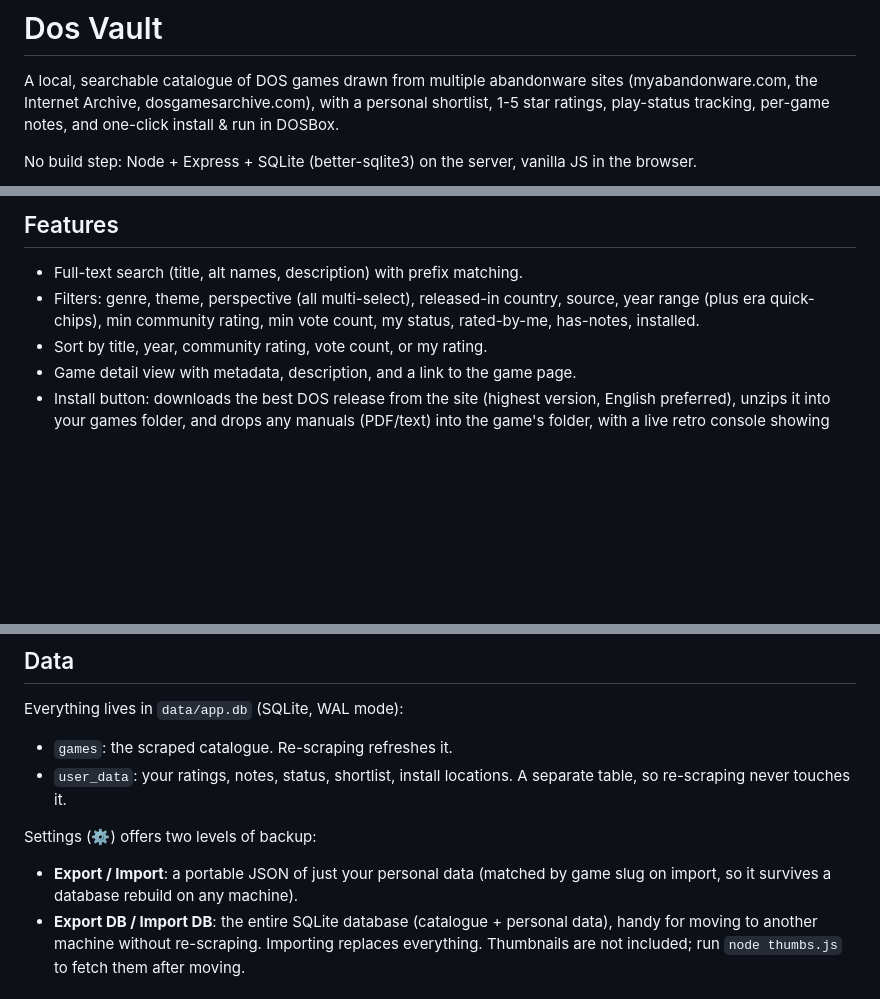
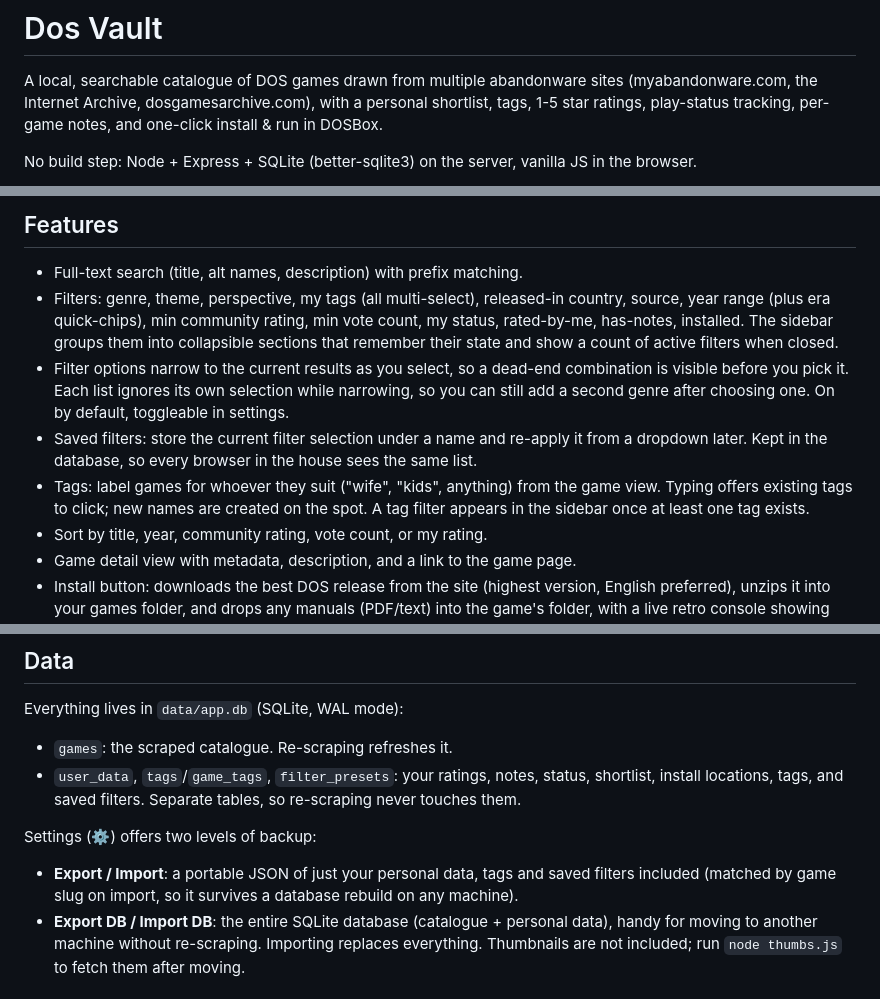
Before and after one commit to gahrae/dosvault, a Markdown page: README.md, 3 parts joined by grey strips. Rendered like a GitHub page; blank space fills up the shorter version.

Commit message:
Update README for tags, saved filters, narrowing, and grouped sidebar

```diff
--- a/README.md
+++ b/README.md
@@ -2,8 +2,8 @@
 
 A local, searchable catalogue of DOS games drawn from multiple abandonware
 sites (myabandonware.com, the Internet Archive, dosgamesarchive.com), with a
-personal shortlist, 1-5 star ratings, play-status tracking, per-game notes,
-and one-click install & run in DOSBox.
+personal shortlist, tags, 1-5 star ratings, play-status tracking, per-game
+notes, and one-click install & run in DOSBox.
 
 No build step: Node + Express + SQLite (better-sqlite3) on the server, vanilla
 JS in the browser.
@@ -72,10 +72,21 @@ thumbnails on both sides and undo on every action:
 ## Features
 
 - Full-text search (title, alt names, description) with prefix matching.
-- Filters: genre, theme, perspective (all multi-select), released-in country,
-  source, year range (plus era
-  quick-chips), min community rating, min vote count, my status, rated-by-me,
-  has-notes, installed.
+- Filters: genre, theme, perspective, my tags (all multi-select), released-in
+  country, source, year range (plus era quick-chips), min community rating,
+  min vote count, my status, rated-by-me, has-notes, installed. The sidebar
+  groups them into collapsible sections that remember their state and show a
+  count of active filters when closed.
+- Filter options narrow to the current results as you select, so a dead-end
+  combination is visible before you pick it. Each list ignores its own
+  selection while narrowing, so you can still add a second genre after
+  choosing one. On by default, toggleable in settings.
+- Saved filters: store the current filter selection under a name and re-apply
+  it from a dropdown later. Kept in the database, so every browser in the
+  house sees the same list.
+- Tags: label games for whoever they suit ("wife", "kids", anything) from the
+  game view. Typing offers existing tags to click; new names are created on
+  the spot. A tag filter appears in the sidebar once at least one tag exists.
 - Sort by title, year, community rating, vote count, or my rating.
 - Game detail view with metadata, description, and a link to the game page.
 - Install button: downloads the best DOS release from the site (highest version,
@@ -206,13 +217,15 @@ npm run sync:myabandonware
 Everything lives in `data/app.db` (SQLite, WAL mode):
 
 - `games`: the scraped catalogue. Re-scraping refreshes it.
-- `user_data`: your ratings, notes, status, shortlist, install locations.
-  A separate table, so re-scraping never touches it.
+- `user_data`, `tags`/`game_tags`, `filter_presets`: your ratings, notes,
+  status, shortlist, install locations, tags, and saved filters. Separate
+  tables, so re-scraping never touches them.
 
 Settings (⚙) offers two levels of backup:
 
-- **Export / Import**: a portable JSON of just your personal data (matched by
-  game slug on import, so it survives a database rebuild on any machine).
+- **Export / Import**: a portable JSON of just your personal data, tags and
+  saved filters included (matched by game slug on import, so it survives a
+  database rebuild on any machine).
 - **Export DB / Import DB**: the entire SQLite database (catalogue + personal
   data), handy for moving to another machine without re-scraping. Importing
   replaces everything. Thumbnails are not included; run `node thumbs.js` to
```
